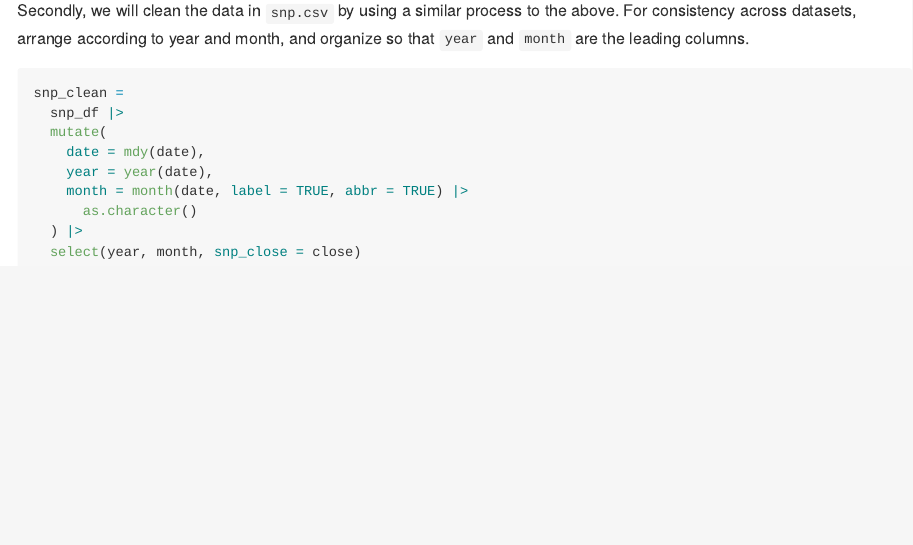
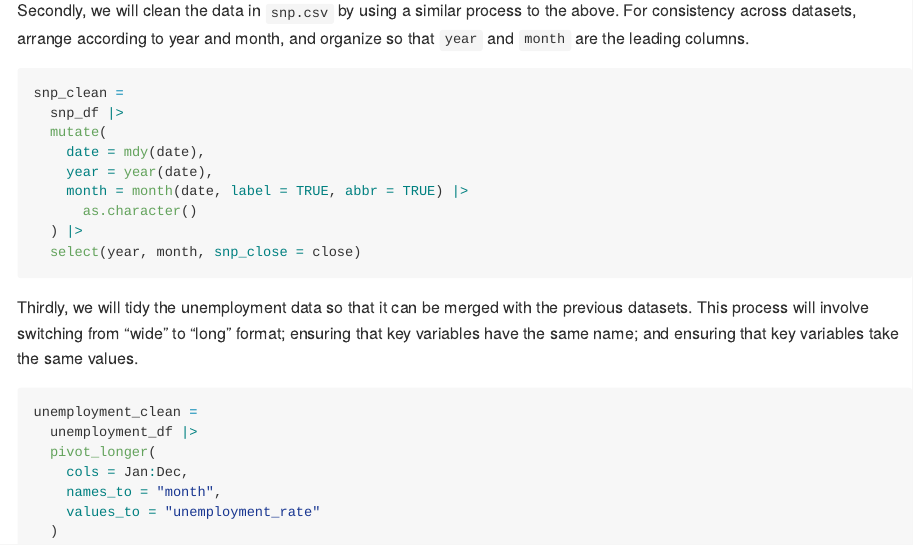
Before and after one commit to kwokmungyu/p8105_hw2_mk5149, an R Markdown document (p8105_hw2_mk5149.Rmd): the page in a window 1100 px wide, from 1960 px down. The pictures show the output file p8105_hw2_mk5149.md that the author committed with the source, drawn offline in the style of GitHub.

Commit message:
Complete the third part of problem 1, which focuses on cleaning the unemployment_df datasets.

````diff
--- a/p8105_hw2_mk5149.Rmd
+++ b/p8105_hw2_mk5149.Rmd
@@ -52,3 +52,17 @@ snp_clean =
   ) |>
   select(year, month, snp_close = close)
 ```
+
+Thirdly, we will tidy the unemployment data so that it can be merged with the previous datasets.
+This process will involve switching from “wide” to “long” format;
+ensuring that key variables have the same name;
+and ensuring that key variables take the same values.
+```{r}
+unemployment_clean =
+  unemployment_df |>
+  pivot_longer(
+    cols = Jan:Dec,
+    names_to = "month",
+    values_to = "unemployment_rate"
+  )
+```
````
Also changed, not shown: p8105_hw2_mk5149.md.
